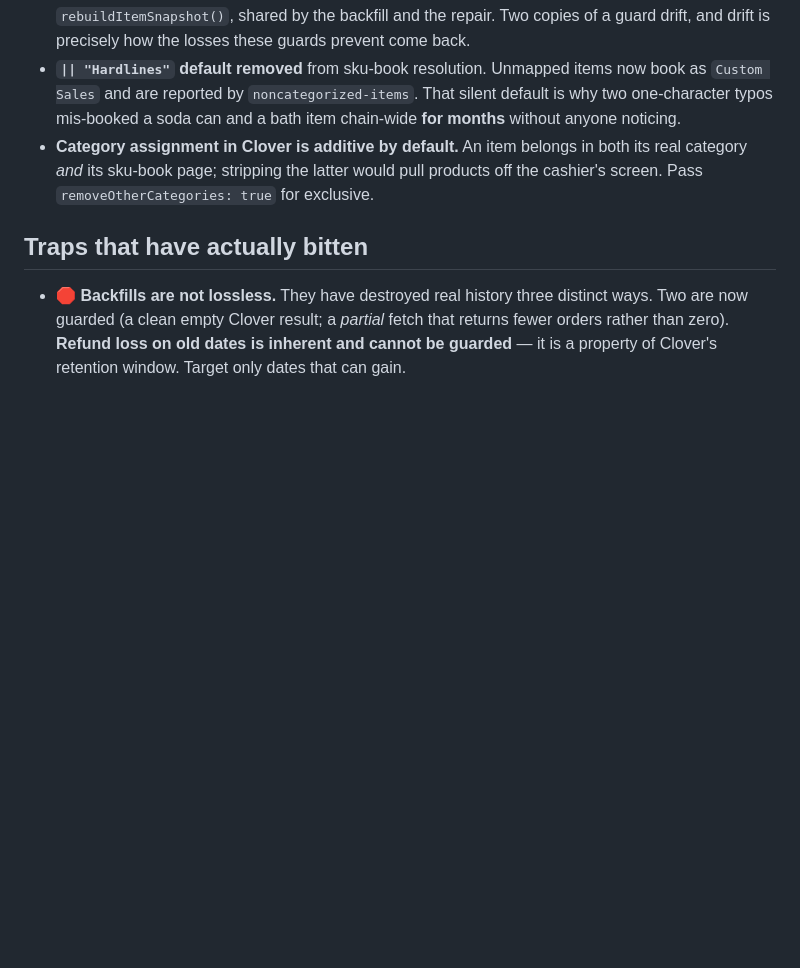
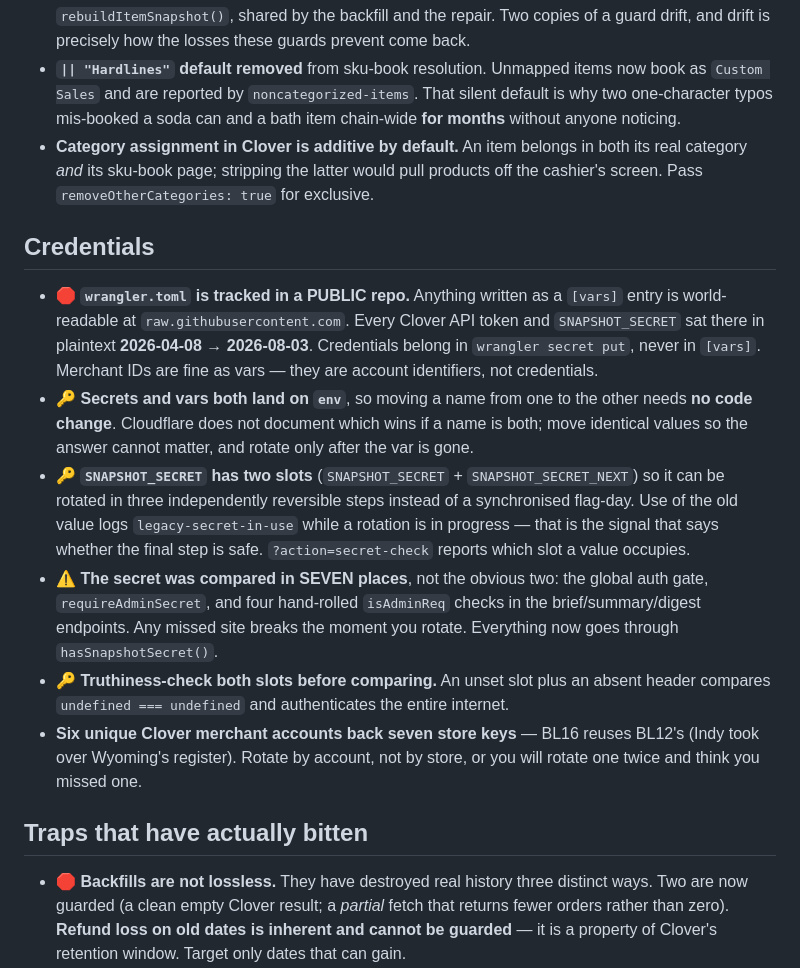
Before and after one commit to Droidan1/labor-dashboard, a Markdown page: MEMORY.md, the part around the change. Rendered like a GitHub page; blank space fills up the shorter version.

```diff
--- a/MEMORY.md
+++ b/MEMORY.md
@@ -24,6 +24,15 @@ _Deeper per-topic notes are in Claude's auto-memory at `~/.claude/projects/-User
 - **`|| "Hardlines"` default removed** from sku-book resolution. Unmapped items now book as `Custom Sales` and are reported by `noncategorized-items`. That silent default is why two one-character typos mis-booked a soda can and a bath item chain-wide **for months** without anyone noticing.
 - **Category assignment in Clover is additive by default.** An item belongs in both its real category *and* its sku-book page; stripping the latter would pull products off the cashier's screen. Pass `removeOtherCategories: true` for exclusive.
 
+## Credentials
+
+- 🛑 **`wrangler.toml` is tracked in a PUBLIC repo.** Anything written as a `[vars]` entry is world-readable at `raw.githubusercontent.com`. Every Clover API token and `SNAPSHOT_SECRET` sat there in plaintext **2026-04-08 → 2026-08-03**. Credentials belong in `wrangler secret put`, never in `[vars]`. Merchant IDs are fine as vars — they are account identifiers, not credentials.
+- 🔑 **Secrets and vars both land on `env`**, so moving a name from one to the other needs **no code change**. Cloudflare does not document which wins if a name is both; move identical values so the answer cannot matter, and rotate only after the var is gone.
+- 🔑 **`SNAPSHOT_SECRET` has two slots** (`SNAPSHOT_SECRET` + `SNAPSHOT_SECRET_NEXT`) so it can be rotated in three independently reversible steps instead of a synchronised flag-day. Use of the old value logs `legacy-secret-in-use` while a rotation is in progress — that is the signal that says whether the final step is safe. `?action=secret-check` reports which slot a value occupies.
+- ⚠️ **The secret was compared in SEVEN places**, not the obvious two: the global auth gate, `requireAdminSecret`, and four hand-rolled `isAdminReq` checks in the brief/summary/digest endpoints. Any missed site breaks the moment you rotate. Everything now goes through `hasSnapshotSecret()`.
+- 🔑 **Truthiness-check both slots before comparing.** An unset slot plus an absent header compares `undefined === undefined` and authenticates the entire internet.
+- **Six unique Clover merchant accounts back seven store keys** — BL16 reuses BL12's (Indy took over Wyoming's register). Rotate by account, not by store, or you will rotate one twice and think you missed one.
+
 ## Traps that have actually bitten
 
 - 🛑 **Backfills are not lossless.** They have destroyed real history three distinct ways. Two are now guarded (a clean empty Clover result; a *partial* fetch that returns fewer orders rather than zero). **Refund loss on old dates is inherent and cannot be guarded** — it is a property of Clover's retention window. Target only dates that can gain.
```
Also changed, not shown: PLAN.md (+29 -2 lines).
